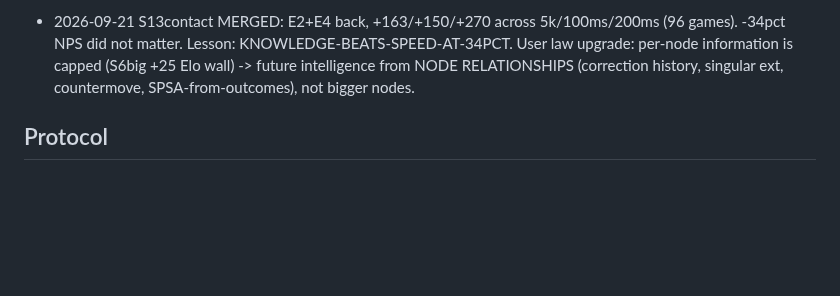
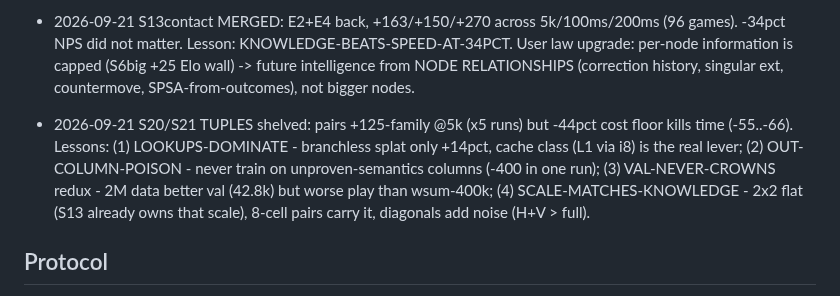
Before and after one commit to titaniummachine1/titanium-ataxx, a Markdown page: BEHAVIOR.md, the part around the change. GitHub-like rendering; blank space fills up the shorter version.

```diff
--- a/BEHAVIOR.md
+++ b/BEHAVIOR.md
@@ -141,6 +141,8 @@ real memory. Update them the moment something happens, not at the end.
 
 - 2026-09-21 S13contact MERGED: E2+E4 back, +163/+150/+270 across 5k/100ms/200ms (96 games). -34pct NPS did not matter. Lesson: KNOWLEDGE-BEATS-SPEED-AT-34PCT. User law upgrade: per-node information is capped (S6big +25 Elo wall) -> future intelligence from NODE RELATIONSHIPS (correction history, singular ext, countermove, SPSA-from-outcomes), not bigger nodes.
 
+- 2026-09-21 S20/S21 TUPLES shelved: pairs +125-family @5k (x5 runs) but -44pct cost floor kills time (-55..-66). Lessons: (1) LOOKUPS-DOMINATE - branchless splat only +14pct, cache class (L1 via i8) is the real lever; (2) OUT-COLUMN-POISON - never train on unproven-semantics columns (-400 in one run); (3) VAL-NEVER-CROWNS redux - 2M data better val (42.8k) but worse play than wsum-400k; (4) SCALE-MATCHES-KNOWLEDGE - 2x2 flat (S13 already owns that scale), 8-cell pairs carry it, diagonals add noise (H+V > full).
+
 ## Protocol
 
 - Branch: `git checkout -b exp/<name> main`, build clean, record baseline
```
Also changed, not shown: HANDOFFS.md (+6 -0 lines), LEDGER.md (+3 -0 lines).
